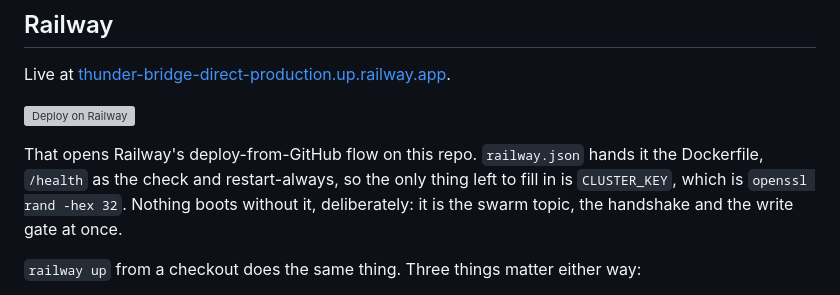
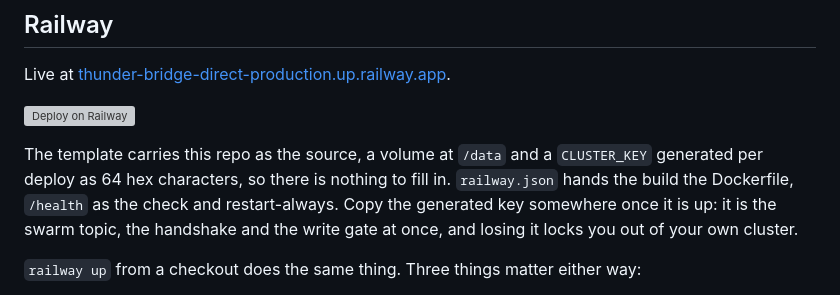
Before and after one commit to i-am-fatik/thunder-bridge, a Markdown page: README.md, the part around one of its changes. Rendered like a GitHub page; grey boxes are pictures that could not be loaded.

Commit message:
docs: point the Railway button at the generated template

```diff
--- a/README.md
+++ b/README.md
@@ -372,9 +372,10 @@ Live at
 
-That opens Railway's deploy-from-GitHub flow on this repo. `railway.json` hands
-it the Dockerfile, `/health` as the check and restart-always, so the only thing
-left to fill in is `CLUSTER_KEY`, which is `openssl rand -hex 32`. Nothing boots
-without it, deliberately: it is the swarm topic, the handshake and the write
-gate at once.
+The template carries this repo as the source, a volume at `/data` and a
+`CLUSTER_KEY` generated per deploy as 64 hex characters, so there is nothing to
+fill in. `railway.json` hands the build the Dockerfile, `/health` as the check
+and restart-always. Copy the generated key somewhere once it is up: it is the
+swarm topic, the handshake and the write gate at once, and losing it locks you
+out of your own cluster.
 
 `railway up` from a checkout does the same thing. Three things matter either
 way:
```
Also changed, not shown: other parts of README.md (+1 -1 lines).
